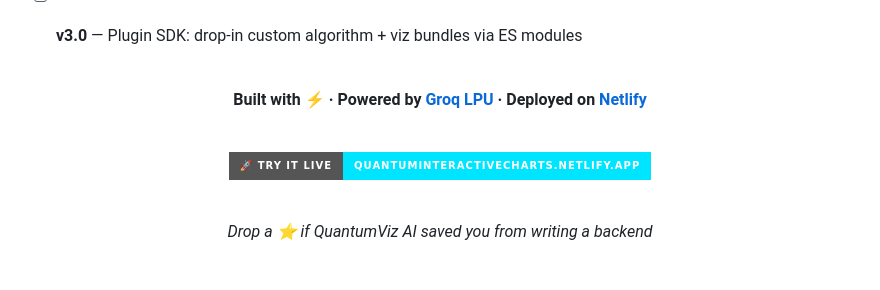
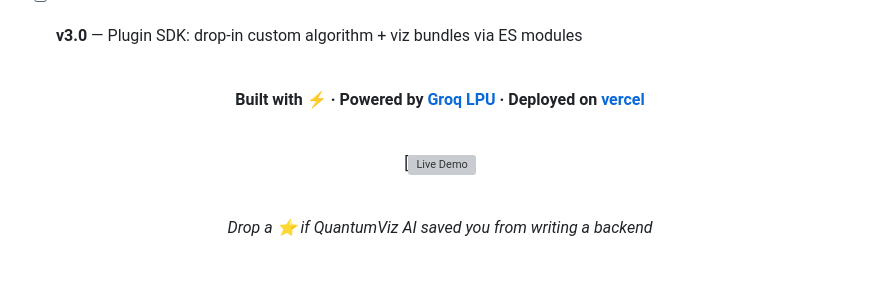
Before and after one commit to sridhar242004/Quantum_Interactivecharts, a Markdown page: README.md, the part around the change. GitHub-like rendering; badges without logos; grey boxes are pictures that could not be loaded.

```diff
--- a/README.md
+++ b/README.md
@@ -766,11 +766,11 @@ chore(scope)     Tooling, CI, config
 
 <br/>
 
-**Built with ⚡ · Powered by [Groq LPU](https://groq.com) · Deployed on [Netlify](https://netlify.com)**
+**Built with ⚡ · Powered by [Groq LPU](https://groq.com) · Deployed on [vercel](https://vercel.com)**
 
 <br/>
 
-[![Live Demo](https://img.shields.io/badge/🚀_Try_It_Live-quantuminteractivecharts.netlify.app-00e5ff?style=for-the-badge)](https://quantuminteractivecharts.netlify.app/)
+[![Live Demo](https://quantumviz-vercel.vercel.app/)
 
 <br/>
 
```
